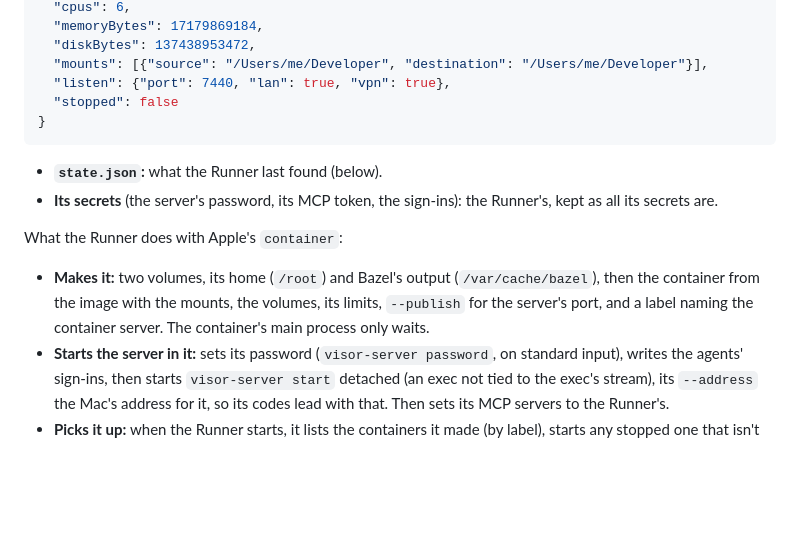
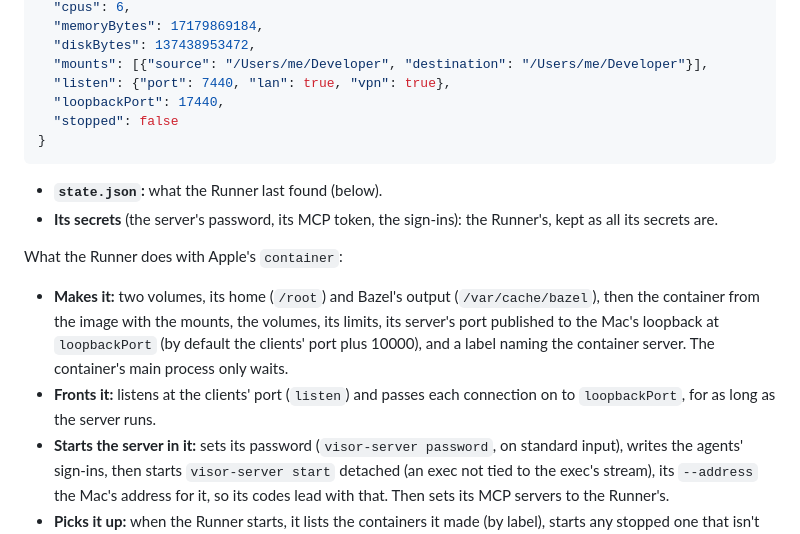
Before and after one commit to AttilaTheFun/visor, a Markdown page: docs/co-tenancy.md, the part around one of its changes. Drawn GitHub-style; blank space fills up the shorter version.

````diff
--- a/docs/co-tenancy.md
+++ b/docs/co-tenancy.md
@@ -101,6 +118,7 @@ Each has a folder of the Runner's, `<Runner data>/container-servers/<id>/`:
   "diskBytes": 137438953472,
   "mounts": [{"source": "/Users/me/Developer", "destination": "/Users/me/Developer"}],
   "listen": {"port": 7440, "lan": true, "vpn": true},
+  "loopbackPort": 17440,
   "stopped": false
 }
 ```
@@ -113,8 +131,12 @@ What the Runner does with Apple's `container`:
 
 - **Makes it:** two volumes, its home (`/root`) and Bazel's output
   (`/var/cache/bazel`), then the container from the image with the mounts,
-  the volumes, its limits, `--publish` for the server's port, and a label
-  naming the container server. The container's main process only waits.
+  the volumes, its limits, its server's port published to the Mac's
+  loopback at `loopbackPort` (by default the clients' port plus 10000), and
+  a label naming the container server. The container's main process only
+  waits.
+- **Fronts it:** listens at the clients' port (`listen`) and passes each
+  connection on to `loopbackPort`, for as long as the server runs.
 - **Starts the server in it:** sets its password (`visor-server password`,
   on standard input), writes the agents' sign-ins, then starts
   `visor-server start` detached (an exec not tied to the exec's stream),
````
Also changed, not shown: other parts of docs/co-tenancy.md (+27 -10 lines).
